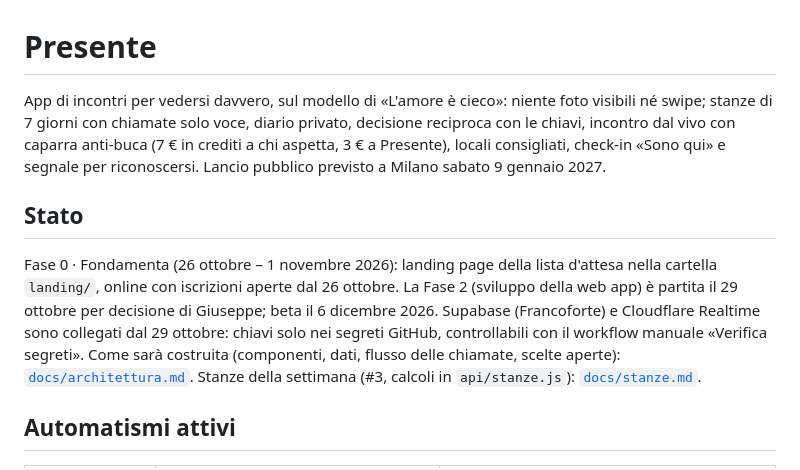
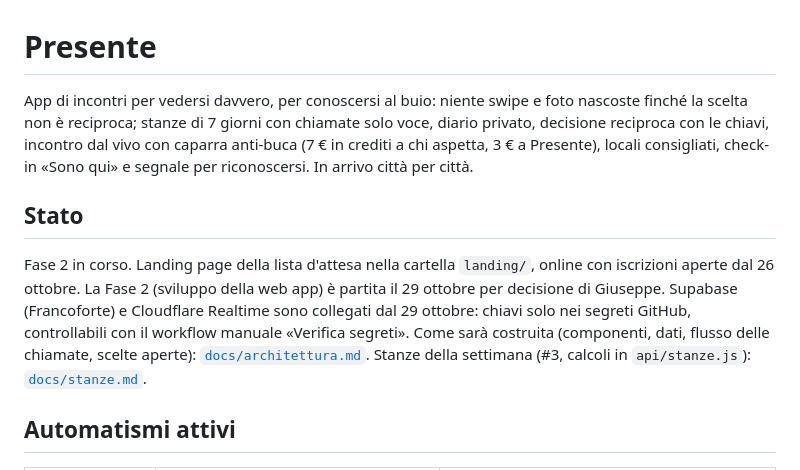
Before and after one commit to giuseppemazzacuva34-ai/Presente, a Markdown page: README.md, the part around the change. Drawn GitHub-style.

Commit message:
README senza date di lancio né nomi di programmi TV
Il repository è pubblico: tolte la data di lancio e quella della beta
(regola del brand «mai date di lancio»), il riferimento al programma TV
(ora «conoscersi al buio») e la frase «niente foto visibili» (le foto ci
sono, si vedono dopo il sì reciproco). Richiesta del coordinatore del 3/11.

Co-Authored-By: Claude <noreply@anthropic.com>

```diff
--- a/README.md
+++ b/README.md
@@ -1,10 +1,10 @@
 # Presente
 
-App di incontri per vedersi davvero, sul modello di «L'amore è cieco»: niente foto visibili né swipe; stanze di 7 giorni con chiamate solo voce, diario privato, decisione reciproca con le chiavi, incontro dal vivo con caparra anti-buca (7 € in crediti a chi aspetta, 3 € a Presente), locali consigliati, check-in «Sono qui» e segnale per riconoscersi. Lancio pubblico previsto a Milano sabato 9 gennaio 2027.
+App di incontri per vedersi davvero, per conoscersi al buio: niente swipe e foto nascoste finché la scelta non è reciproca; stanze di 7 giorni con chiamate solo voce, diario privato, decisione reciproca con le chiavi, incontro dal vivo con caparra anti-buca (7 € in crediti a chi aspetta, 3 € a Presente), locali consigliati, check-in «Sono qui» e segnale per riconoscersi. In arrivo città per città.
 
 ## Stato
 
-Fase 0 · Fondamenta (26 ottobre – 1 novembre 2026): landing page della lista d'attesa nella cartella `landing/`, online con iscrizioni aperte dal 26 ottobre. La Fase 2 (sviluppo della web app) è partita il 29 ottobre per decisione di Giuseppe; beta il 6 dicembre 2026. Supabase (Francoforte) e Cloudflare Realtime sono collegati dal 29 ottobre: chiavi solo nei segreti GitHub, controllabili con il workflow manuale «Verifica segreti». Come sarà costruita (componenti, dati, flusso delle chiamate, scelte aperte): [`docs/architettura.md`](docs/architettura.md). Stanze della settimana (#3, calcoli in `api/stanze.js`): [`docs/stanze.md`](docs/stanze.md).
+Fase 2 in corso. Landing page della lista d'attesa nella cartella `landing/`, online con iscrizioni aperte dal 26 ottobre. La Fase 2 (sviluppo della web app) è partita il 29 ottobre per decisione di Giuseppe. Supabase (Francoforte) e Cloudflare Realtime sono collegati dal 29 ottobre: chiavi solo nei segreti GitHub, controllabili con il workflow manuale «Verifica segreti». Come sarà costruita (componenti, dati, flusso delle chiamate, scelte aperte): [`docs/architettura.md`](docs/architettura.md). Stanze della settimana (#3, calcoli in `api/stanze.js`): [`docs/stanze.md`](docs/stanze.md).
 
 ## Automatismi attivi
 
```
